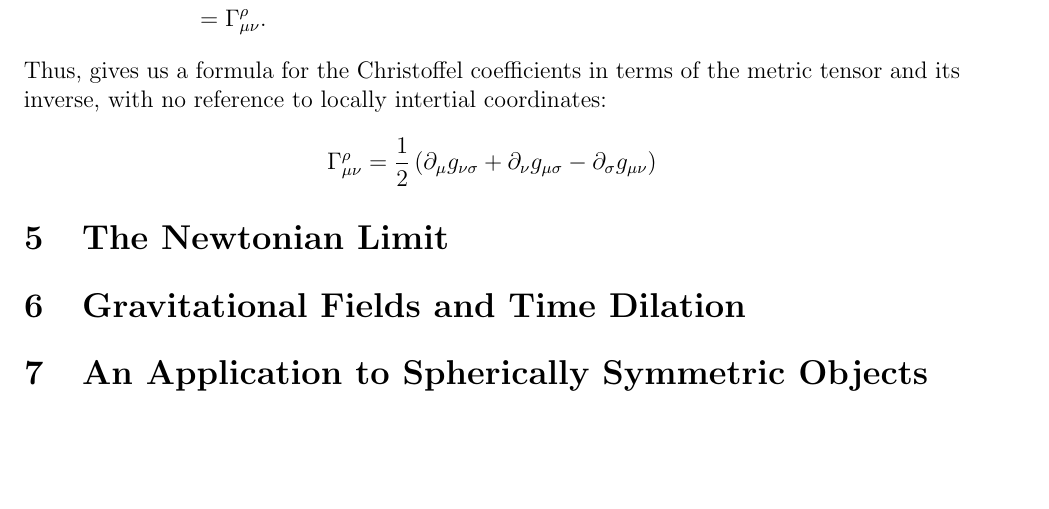
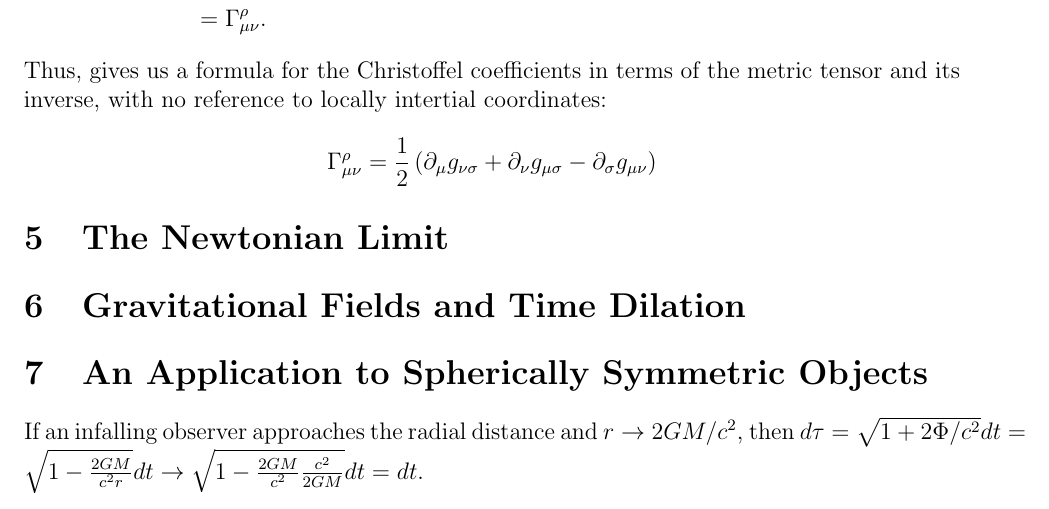
Before and after one commit to mmb4197/phys101proj, a LaTeX document (Final Project.tex): part of page 6 of 6, cut so that both start at the same text, the shorter picture padded with empty space. Compiled offline with LaTeX, dvips and Ghostscript.

Commit message:
Update Final Project.tex

```diff
--- a/Final Project.tex
+++ b/Final Project.tex
@@ -493,7 +493,7 @@ Thus, gives us a formula for the Christoffel coefficients in terms of the metric
 \section{Gravitational Fields and Time Dilation}
 
 \section{An Application to Spherically Symmetric Objects}
-
+If an infalling observer approaches the radial distance and $r\rightarrow2GM/c^2$, then $d\tau = \sqrt{1+2\Phi/c^2}dt=\sqrt{1-\frac{2GM}{c^2r}}dt\rightarrow \sqrt{1-\frac{2GM}{c^2}\frac{c^2}{2GM}}dt=dt$.
 
 
 
```
